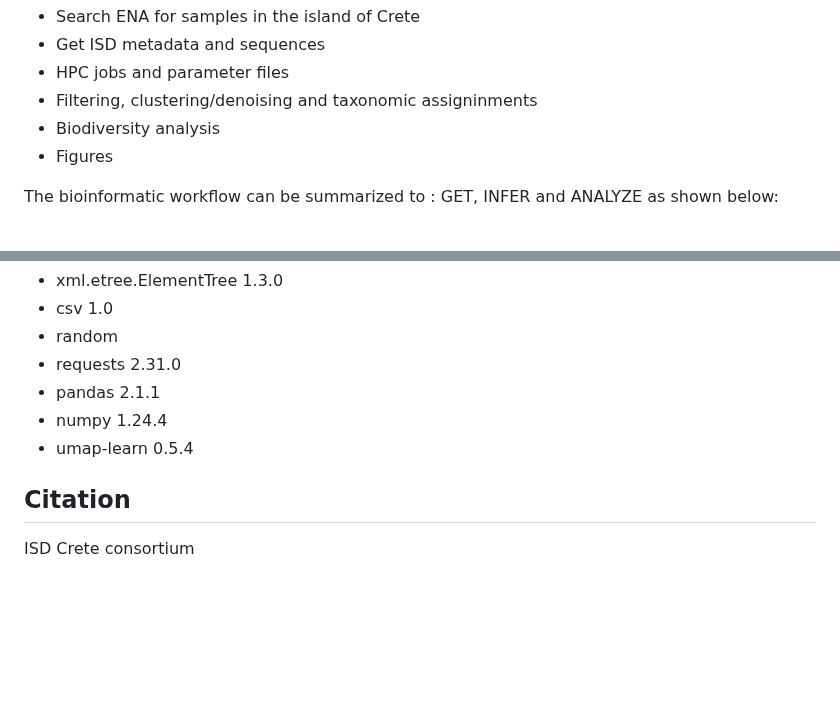
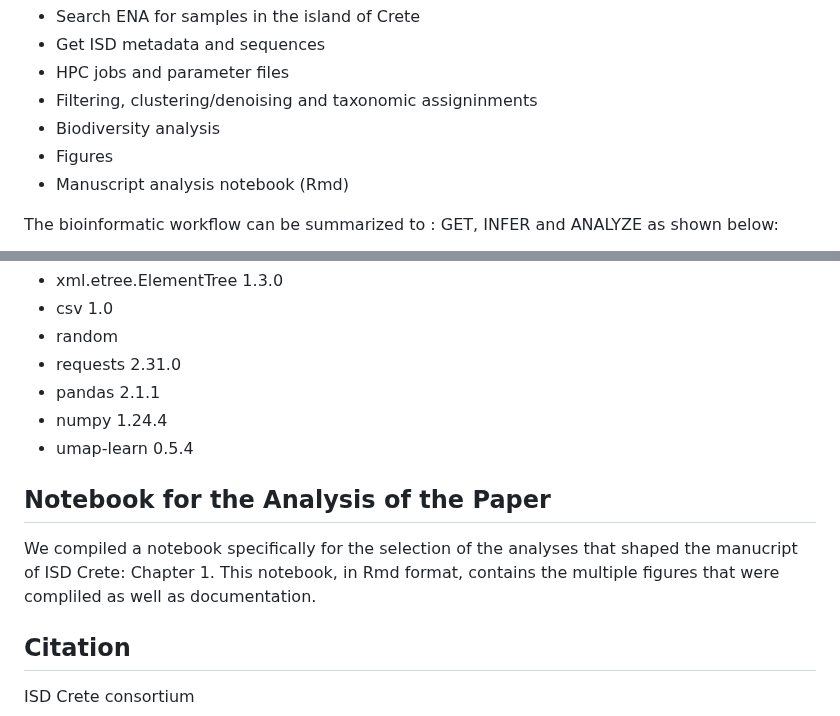
Before and after one commit to GenomicsStandardsConsortium/ISD, a Markdown page: README.md, 2 parts joined by grey strips. GitHub-like rendering; blank space fills up the shorter version.

```diff
--- a/README.md
+++ b/README.md
@@ -89,6 +89,7 @@ The scripts of the analysis are in the `Scripts` folder and cover the following
 * Filtering, clustering/denoising and taxonomic assigninments
 * Biodiversity analysis
 * Figures
+* Manuscript analysis notebook (Rmd)
 
 The bioinformatic workflow can be summarized to : GET, INFER and ANALYZE as
 shown below:
@@ -270,6 +271,11 @@ We used Python 3.11 and the following modules/libraries:
 * numpy 1.24.4
 * umap-learn 0.5.4
 
+## Notebook for the Analysis of the Paper
+We compiled a notebook specifically for the selection of the analyses that shaped the
+manucript of ISD Crete: Chapter 1. This notebook, in Rmd format, contains the multiple figures
+that were compliled as well as documentation.
+
 ## Citation
 
 ISD Crete consortium
```
